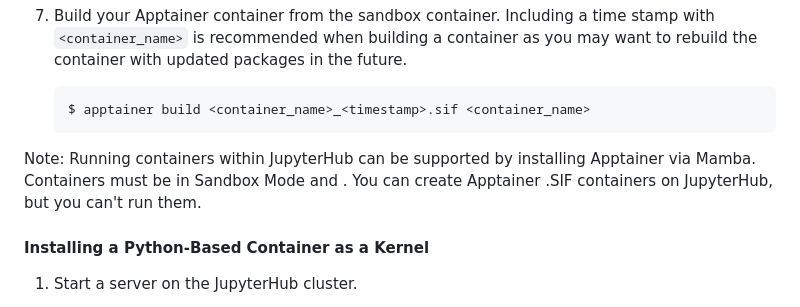
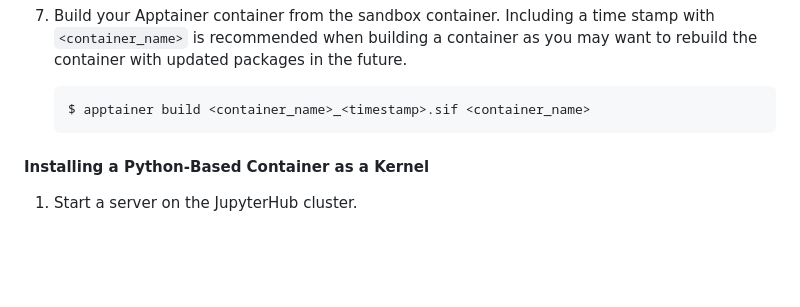
Before and after one commit to UBC-Geography/computing-resources, a Markdown page: high-performance-computing/README.md, the part around the change. Rendered like a GitHub page; blank space fills up the shorter version.

Commit message:
Minor revision

````diff
--- a/high-performance-computing/README.md
+++ b/high-performance-computing/README.md
@@ -187,10 +187,6 @@ your terminal with conda/mamba.
    ```bash
    $ apptainer build <container_name>_<timestamp>.sif <container_name>
    ```
-
-Note: Running containers within JupyterHub can be supported by installing
-Apptainer via Mamba. Containers must be in Sandbox Mode and . You can create
-Apptainer .SIF containers on JupyterHub, but you can't run them.
 
 #### Installing a Python-Based Container as a Kernel
 
````
